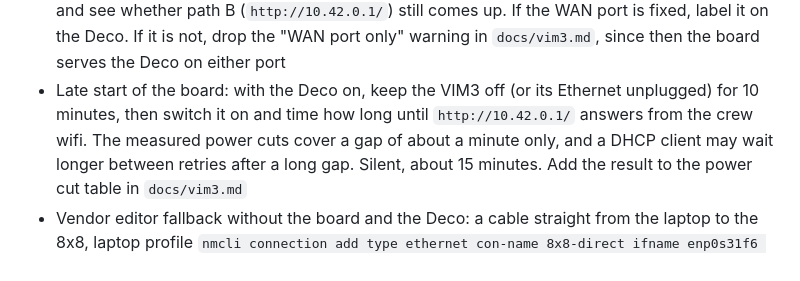
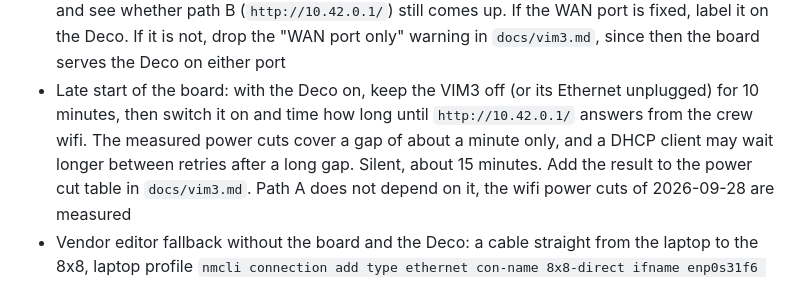
Before and after one commit to SdWa5/dsp, a Markdown page: TODO.md, the part around the change. Drawn GitHub-style.

```diff
--- a/TODO.md
+++ b/TODO.md
@@ -33,7 +33,8 @@
 - Late start of the board: with the Deco on, keep the VIM3 off (or its Ethernet unplugged) for 10 minutes, then
   switch it on and time how long until `http://10.42.0.1/` answers from the crew wifi. The measured power cuts
   cover a gap of about a minute only, and a DHCP client may wait longer between retries after a long gap.
-  Silent, about 15 minutes. Add the result to the power cut table in `docs/vim3.md`
+  Silent, about 15 minutes. Add the result to the power cut table in `docs/vim3.md`. Path A does not depend on
+  it, the wifi power cuts of 2026-09-28 are measured
 - Vendor editor fallback without the board and the Deco: a cable straight from the laptop to the 8x8, laptop
   profile `nmcli connection add type ethernet con-name 8x8-direct ifname enp0s31f6 ipv4.method manual
   ipv4.addresses 192.168.68.20/22 ipv6.method disabled connection.autoconnect no`. First find out whether
```
Also changed, not shown: docs/vim3.md (+19 -9 lines).
